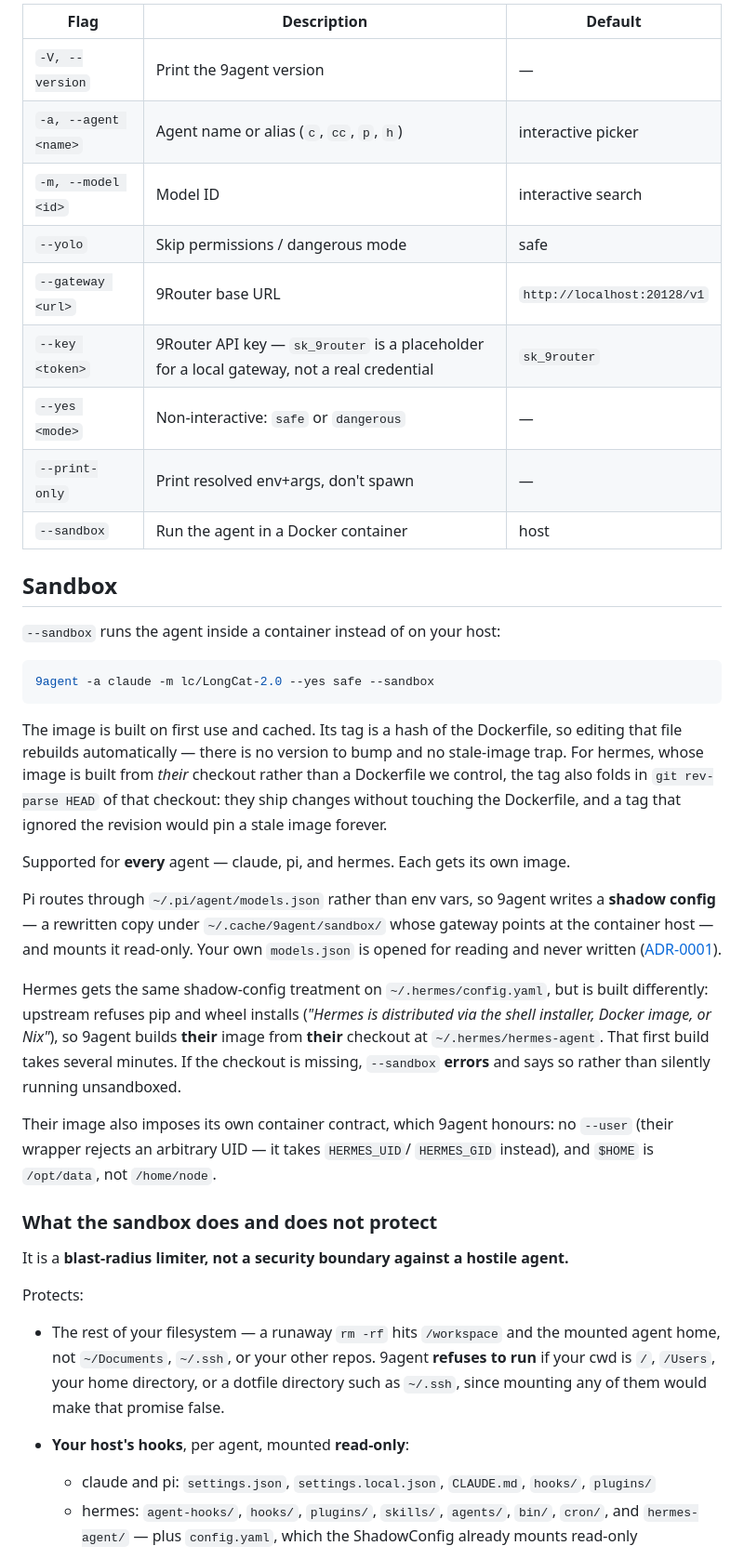
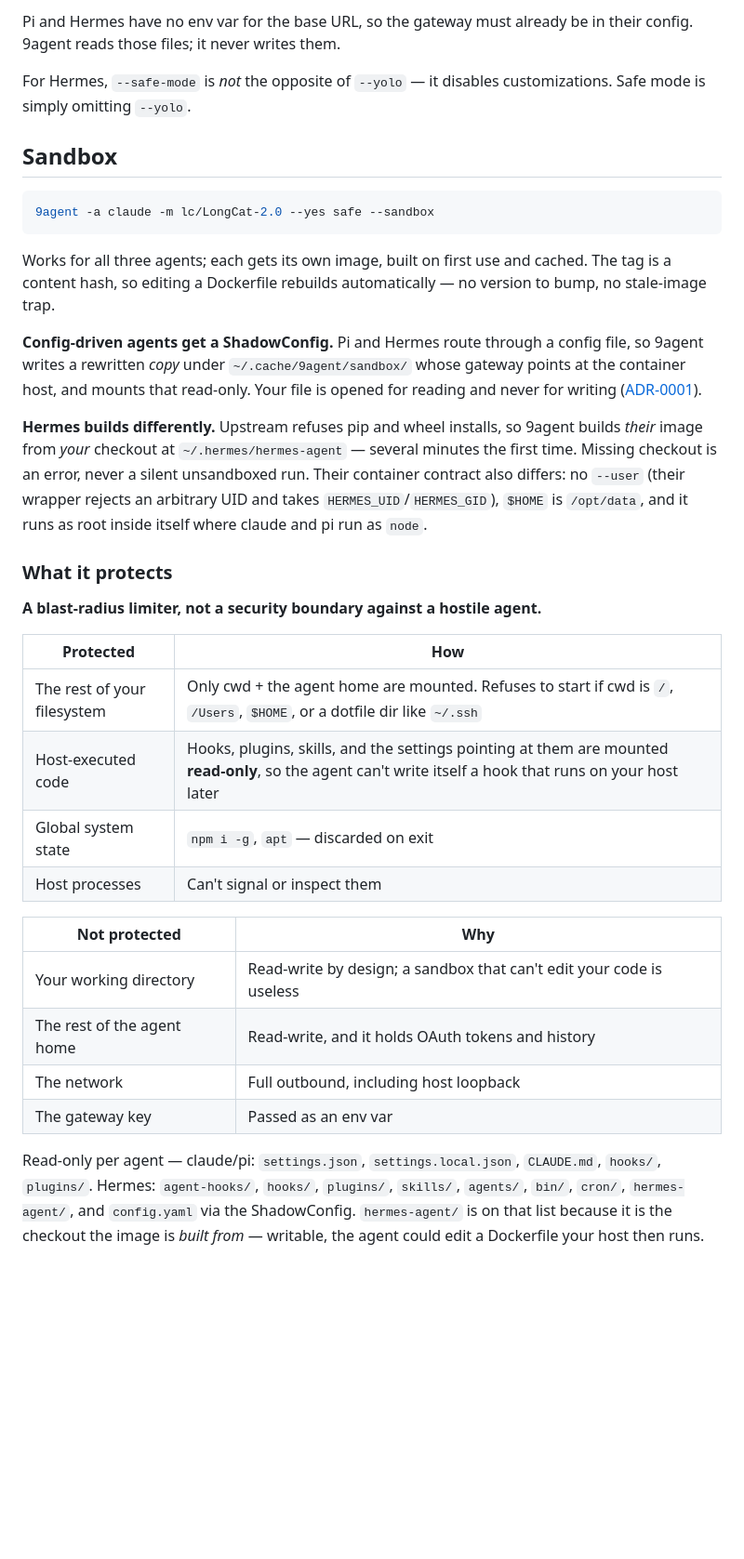
Before and after one commit to nadimtuhin/9agent, a Markdown page: README.md, the part around one of its changes. Shown at 93% size. GitHub-like rendering; blank space fills up the shorter version.

````diff
--- a/README.md
+++ b/README.md
@@ -65,64 +56,53 @@ whether they were meant for the agent or for itself.
 
-| Flag | Description | Default |
-|------|-------------|---------|
-| `-V, --version` | Print the 9agent version | — |
-| `-a, --agent <name>` | Agent name or alias (`c`, `cc`, `p`, `h`) | interactive picker |
-| `-m, --model <id>` | Model ID | interactive search |
-| `--yolo` | Skip permissions / dangerous mode | safe |
-| `--gateway <url>` | 9Router base URL | `http://localhost:20128/v1` |
-| `--key <token>` | 9Router API key — `sk_9router` is a placeholder for a local gateway, not a real credential | `sk_9router` |
-| `--yes <mode>` | Non-interactive: `safe` or `dangerous` | — |
-| `--print-only` | Print resolved env+args, don't spawn | — |
-| `--sandbox` | Run the agent in a Docker container | host |
+Pi and Hermes have no env var for the base URL, so the gateway must already be in
+their config. 9agent reads those files; it never writes them.
+
+For Hermes, `--safe-mode` is *not* the opposite of `--yolo` — it disables
+customizations. Safe mode is simply omitting `--yolo`.
 
 ## Sandbox
-
-`--sandbox` runs the agent inside a container instead of on your host:
 
 ```bash
 9agent -a claude -m lc/LongCat-2.0 --yes safe --sandbox
 ```
 
-The image is built on first use and cached. Its tag is a hash of the Dockerfile,
-so editing that file rebuilds automatically — there is no version to bump and no
-stale-image trap. For hermes, whose image is built from *their* checkout rather
-than a Dockerfile we control, the tag also folds in `git rev-parse HEAD` of that
-checkout: they ship changes without touching the Dockerfile, and a tag that
-ignored the revision would pin a stale image forever.
+Works for all three agents; each gets its own image, built on first use and
+cached. The tag is a content hash, so editing a Dockerfile rebuilds
+automatically — no version to bump, no stale-image trap.
 
-Supported for **every** agent — claude, pi, and hermes. Each gets its own image.
+**Config-driven agents get a ShadowConfig.** Pi and Hermes route through a config
+file, so 9agent writes a rewritten *copy* under `~/.cache/9agent/sandbox/` whose
+gateway points at the container host, and mounts that read-only. Your file is
+opened for reading and never for writing ([ADR-0001](docs/adr/0001-launcher-not-session-manager.md)).
 
-Pi routes through `~/.pi/agent/models.json` rather than env vars, so 9agent writes
-a **shadow config** — a rewritten copy under `~/.cache/9agent/sandbox/` whose
-gateway points at the container host — and mounts it read-only. Your own
-`models.json` is opened for reading and never written
-([ADR-0001](docs/adr/0001-launcher-not-session-manager.md)).
+**Hermes builds differently.** Upstream refuses pip and wheel installs, so 9agent
+builds *their* image from *your* checkout at `~/.hermes/hermes-agent` — several
+minutes the first time. Missing checkout is an error, never a silent unsandboxed
+run. Their container contract also differs: no `--user` (their wrapper rejects an
+arbitrary UID and takes `HERMES_UID`/`HERMES_GID`), `$HOME` is `/opt/data`, and it
+runs as root inside itself where claude and pi run as `node`.
 
-Hermes gets the same shadow-config treatment on `~/.hermes/config.yaml`, but is
-built differently: upstream refuses pip and wheel installs (*"Hermes is
-distributed via the shell installer, Docker image, or Nix"*), so 9agent builds
-**their** image from **their** checkout at `~/.hermes/hermes-agent`. That first
-build takes several minutes. If the checkout is missing, `--sandbox` **errors**
-and says so rather than silently running unsandboxed.
+### What it protects
 
-Their image also imposes its own container contract, which 9agent honours: no
-`--user` (their wrapper rejects an arbitrary UID — it takes `HERMES_UID`/
-`HERMES_GID` instead), and `$HOME` is `/opt/data`, not `/home/node`.
+**A blast-radius limiter, not a security boundary against a hostile agent.**
 
-### What the sandbox does and does not protect
+| Protected | How |
+|-----------|-----|
+| The rest of your filesystem | Only cwd + the agent home are mounted. Refuses to start if cwd is `/`, `/Users`, `$HOME`, or a dotfile dir like `~/.ssh` |
+| Host-executed code | Hooks, plugins, skills, and the settings pointing at them are mounted **read-only**, so the agent can't write itself a hook that runs on your host later |
+| Global system state | `npm i -g`, `apt` — discarded on exit |
+| Host processes | Can't signal or inspect them |
 
-It is a **blast-radius limiter, not a security boundary against a hostile agent.**
+| Not protected | Why |
+|---------------|-----|
+| Your working directory | Read-write by design; a sandbox that can't edit your code is useless |
+| The rest of the agent home | Read-write, and it holds OAuth tokens and history |
+| The network | Full outbound, including host loopback |
+| The gateway key | Passed as an env var |
 
-Protects:
-- The rest of your filesystem — a runaway `rm -rf` hits `/workspace` and the
-  mounted agent home, not `~/Documents`, `~/.ssh`, or your other repos. 9agent
-  **refuses to run** if your cwd is `/`, `/Users`, your home directory, or a
-  dotfile directory such as `~/.ssh`, since mounting any of them would make that
-  promise false.
-- **Your host's hooks**, per agent, mounted **read-only**:
-  - claude and pi: `settings.json`, `settings.local.json`, `CLAUDE.md`, `hooks/`,
-    `plugins/`
-  - hermes: `agent-hooks/`, `hooks/`, `plugins/`, `skills/`, `agents/`, `bin/`,
-    `cron/`, and `hermes-agent/` — plus `config.yaml`, which the ShadowConfig
-    already mounts read-only
+Read-only per agent — claude/pi: `settings.json`, `settings.local.json`,
+`CLAUDE.md`, `hooks/`, `plugins/`. Hermes: `agent-hooks/`, `hooks/`, `plugins/`,
+`skills/`, `agents/`, `bin/`, `cron/`, `hermes-agent/`, and `config.yaml` via the
+ShadowConfig. `hermes-agent/` is on that list because it is the checkout the image
+is *built from* — writable, the agent could edit a Dockerfile your host then runs.
 
````
Also changed, not shown: other parts of README.md (+69 -148 lines).
